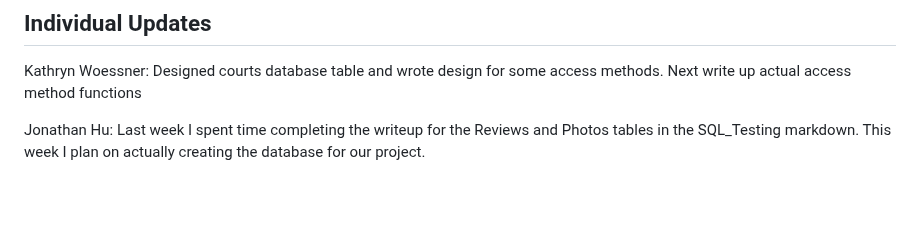
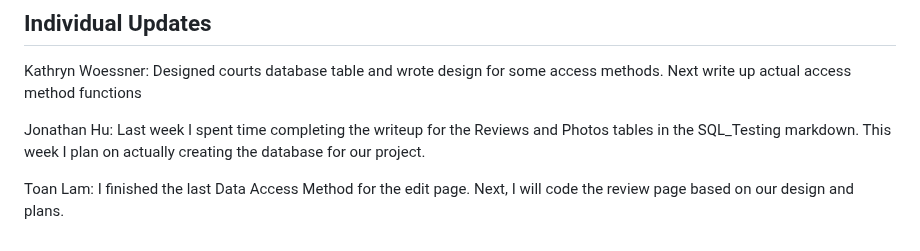
Before and after one commit to KatieWoe/bbcourts, a Markdown page: WEEKLY_STATUS.md, the part around the change. GitHub-like rendering; blank space fills up the shorter version.

```diff
--- a/WEEKLY_STATUS.md
+++ b/WEEKLY_STATUS.md
@@ -70,3 +70,5 @@ Jonathan Hu: This coming week I plan on completing the reviews table database la
 Kathryn Woessner: Designed courts database table and wrote design for some access methods. Next write up actual access method functions
 
 Jonathan Hu: Last week I spent time completing the writeup for the Reviews and Photos tables in the SQL_Testing markdown. This week I plan on actually creating the database for our project.
+
+Toan Lam: I finished the last Data Access Method for the edit page. Next, I will code the review page based on our design and plans.
```
